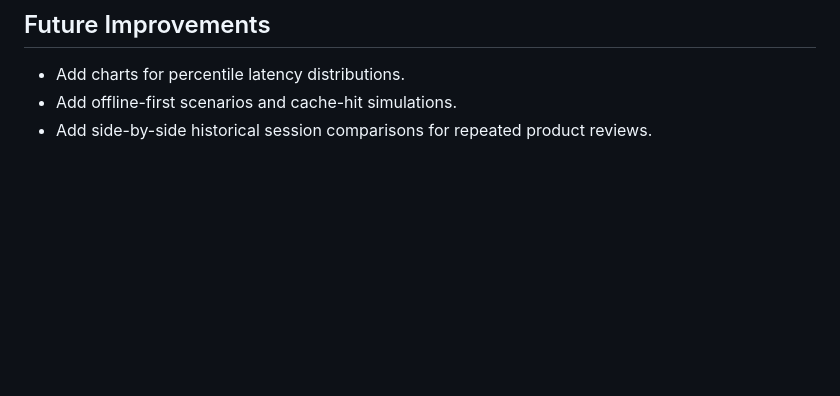
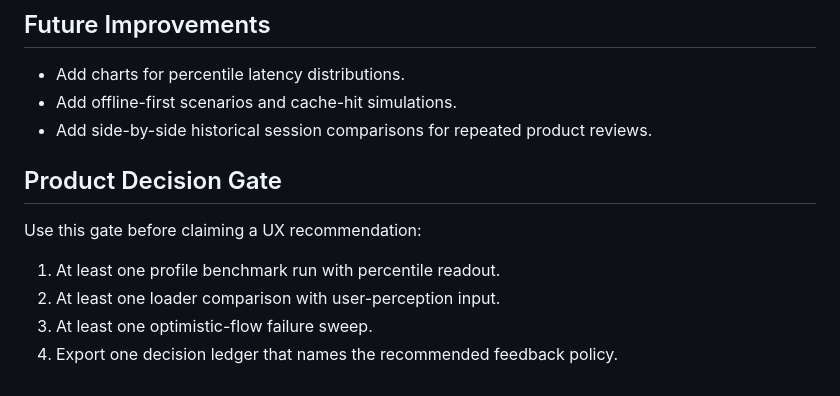
Before and after one commit to abhikhur27/UX-Latency-Lab, a Markdown page: README.md, the part around the change. Drawn GitHub-style; blank space fills up the shorter version.

Commit message:
docs(readme): add product decision gate checklist

```diff
--- a/README.md
+++ b/README.md
@@ -105,3 +105,12 @@ Open `http://localhost:8000`.
 - Add charts for percentile latency distributions.
 - Add offline-first scenarios and cache-hit simulations.
 - Add side-by-side historical session comparisons for repeated product reviews.
+
+## Product Decision Gate
+
+Use this gate before claiming a UX recommendation:
+
+1. At least one profile benchmark run with percentile readout.
+2. At least one loader comparison with user-perception input.
+3. At least one optimistic-flow failure sweep.
+4. Export one decision ledger that names the recommended feedback policy.
```
